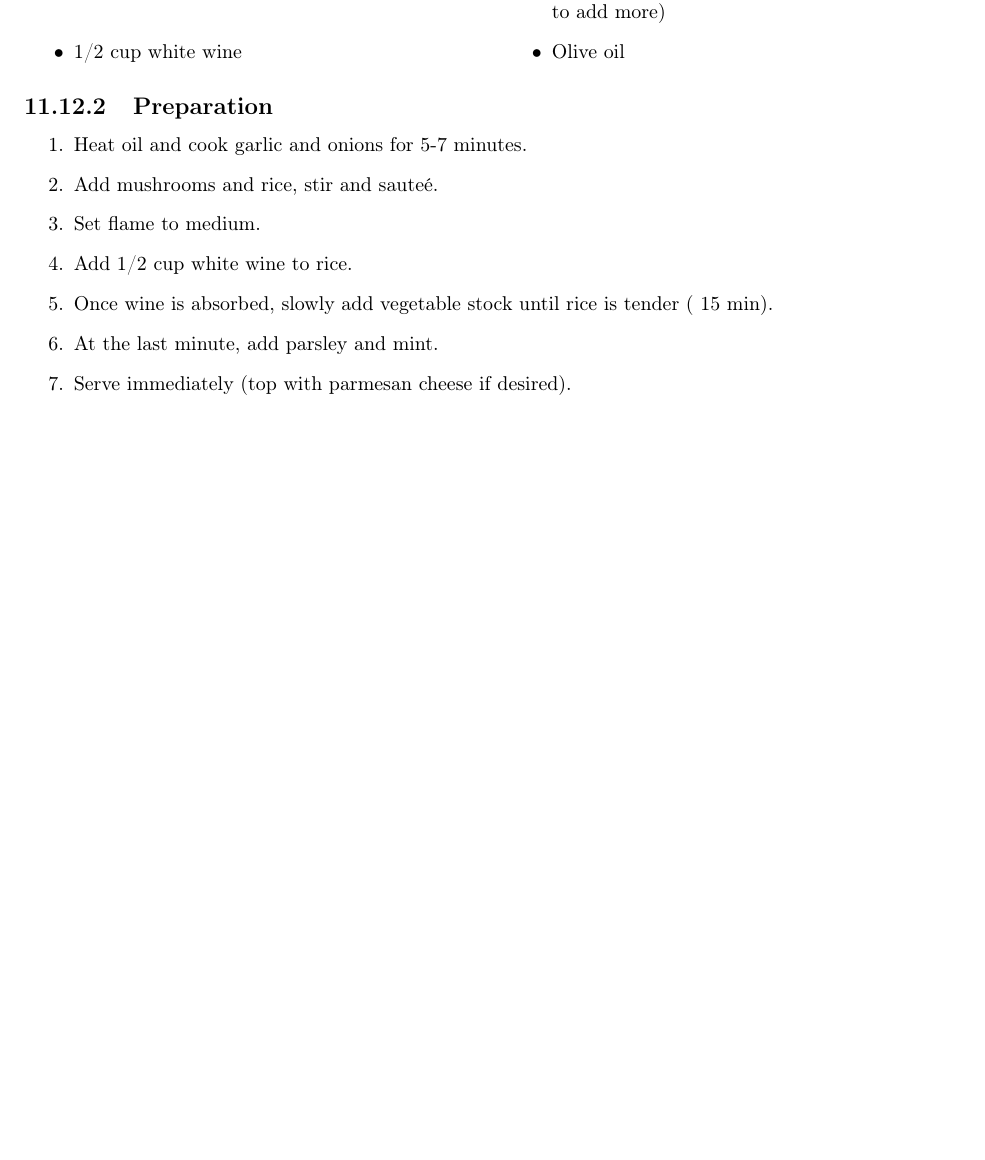
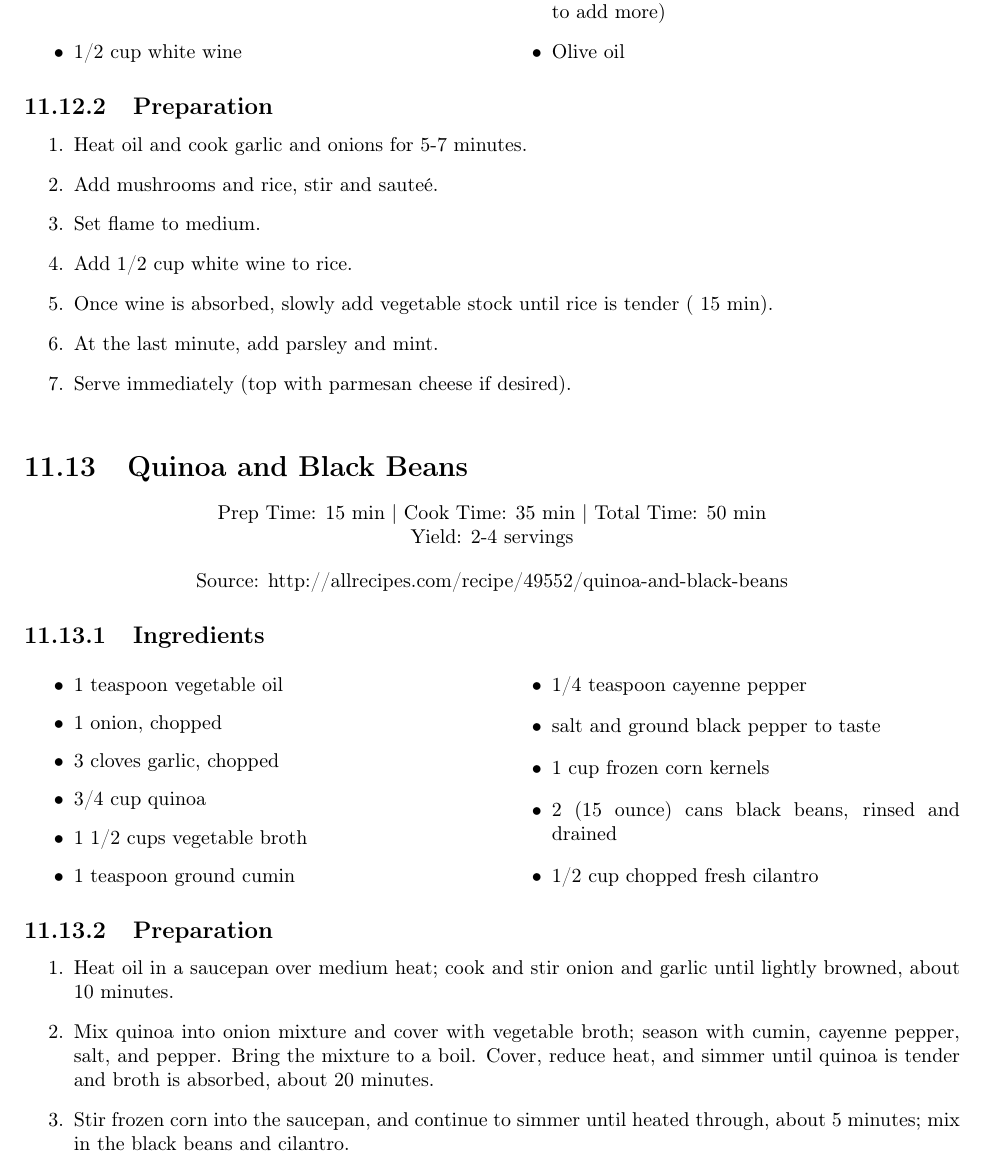
Before and after one commit to InCtrl/recipe-book, a LaTeX document (recipe-book.tex, which reads veg/quinoa-and-black-beans.tex): part of page 61 of 68 before the commit and part of page 61 of 69 after it, cut so that both start at the same text, the shorter picture padded with empty space. Compiled offline with pdfLaTeX.

Commit message:
added quinoa and black beans recipe

```diff
--- /dev/null
+++ b/veg/quinoa-and-black-beans.tex
@@ -0,0 +1,37 @@
+\section{Quinoa and Black Beans}\index{vegetables!quinoa and black beans}
+
+\begin{center}
+Prep Time: 15 min |
+Cook Time: 35 min |
+Total Time: 50 min
+
+\noindent Yield: 2-4 servings
+
+\vspace{1em}
+
+Source: http://allrecipes.com/recipe/49552/quinoa-and-black-beans
+\end{center}
+
+\subsection{Ingredients}
+\begin{multicols}{2}
+\begin{itemize}
+    \item 1 teaspoon vegetable oil
+    \item 1 onion, chopped
+    \item 3 cloves garlic, chopped
+    \item 3/4 cup quinoa
+    \item 1 1/2 cups vegetable broth
+    \item 1 teaspoon ground cumin
+    \item 1/4 teaspoon cayenne pepper
+    \item salt and ground black pepper to taste
+    \item 1 cup frozen corn kernels
+    \item 2 (15 ounce) cans black beans, rinsed and drained
+    \item 1/2 cup chopped fresh cilantro
+\end{itemize}
+\end{multicols}
+
+\subsection{Preparation}
+\begin{enumerate}
+    \item Heat oil in a saucepan over medium heat; cook and stir onion and garlic until lightly browned, about 10 minutes.
+    \item Mix quinoa into onion mixture and cover with vegetable broth; season with cumin, cayenne pepper, salt, and pepper. Bring the mixture to a boil. Cover, reduce heat, and simmer until quinoa is tender and broth is absorbed, about 20 minutes.
+    \item Stir frozen corn into the saucepan, and continue to simmer until heated through, about 5 minutes; mix in the black beans and cilantro.
+\end{enumerate}
```
Also changed, not shown: recipe-book.tex (+1 -0 lines).
